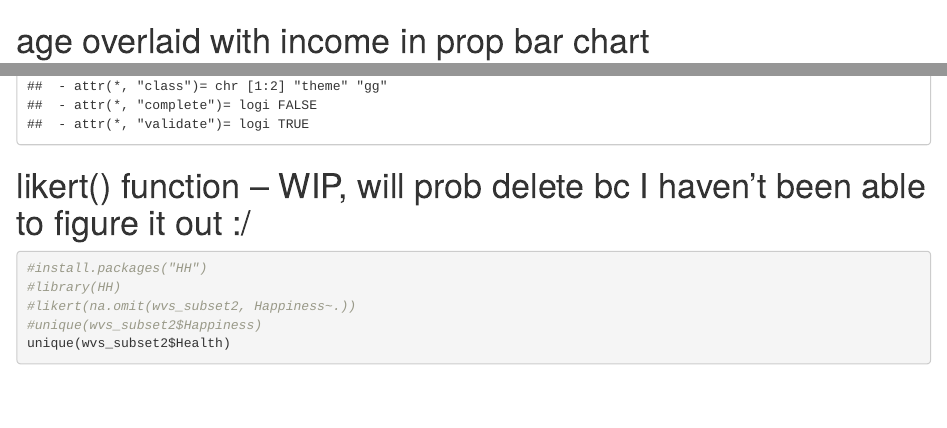
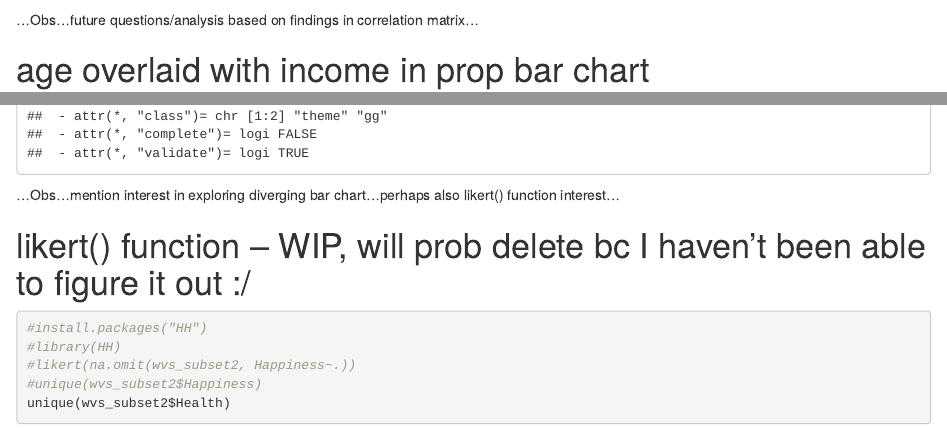
Before and after one commit to ab6723/aly6040_V02, an R Markdown document (ALY6040-Module2-FinalProject-EDA-AbbyBridgers-JustinEhringhaus.Rmd): the page in a window 1100 px wide, from 6160 px down before the commit and from 6250 px down after it, and a second part further down, joined at a grey line. Rendered offline with R 4.5, knitr and Pandoc, with nearby package versions; some code elsewhere in the file could not run offline.

Commit message:
small touchups EOD Fri

````diff
--- a/ALY6040-Module2-FinalProject-EDA-AbbyBridgers-JustinEhringhaus.Rmd
+++ b/ALY6040-Module2-FinalProject-EDA-AbbyBridgers-JustinEhringhaus.Rmd
@@ -189,6 +189,8 @@ colnames(wvs_subset2)
 skim(wvs_subset2)
 ```
 
+...Initial obs...
+
 # working on a diverging bar chart...something slightly off but seems to be getting there. Will try to improve Sat and if that doesn't work, will delete
 ```{r}
 #install.packages("formattable")
@@ -218,7 +220,9 @@ ggplot(wvs_subset2, aes(x=Confidence.courts, y=Age)) +
   geom_bar(stat = "identity")
 ```
 
-# age hist
+...Obs...
+
+# age hist - adults
 ```{r}
 p <- wvs_subset2 %>%
   filter( Age>17 ) %>%
@@ -232,6 +236,8 @@ p <- wvs_subset2 %>%
 p
 ```
 
+...Obs...
+
 # tables & correlation
 ```{r}
 table(wvs_subset2$Age, wvs_subset2$Immigration.in.country.brings.social.conflict)
@@ -242,6 +248,8 @@ wvs_subset3 <- wvs_subset2[c(-1,-2,-3,-7, -11, -12)]
 str(wvs_subset3)
 cor(wvs_subset3, use = "complete.obs")
 ```
+
+...Obs...future questions/analysis based on findings in correlation matrix...
 
 # age overlaid with income in prop bar chart
 ```{r}
@@ -259,6 +267,8 @@ wvs_subset2 %>%
   ggtitle("Income Group Proportion By Age")
   theme_hc()
 ```
+
+...Obs...mention interest in exploring diverging bar chart...perhaps also likert() function interest...
 
 # likert() function -- WIP, will prob delete bc I haven't been able to figure it out :/
 ```{r}
````
